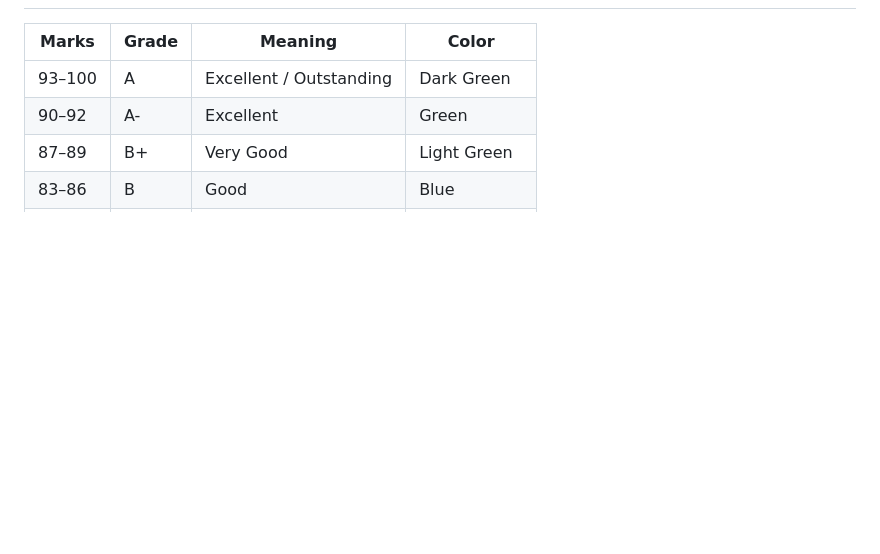
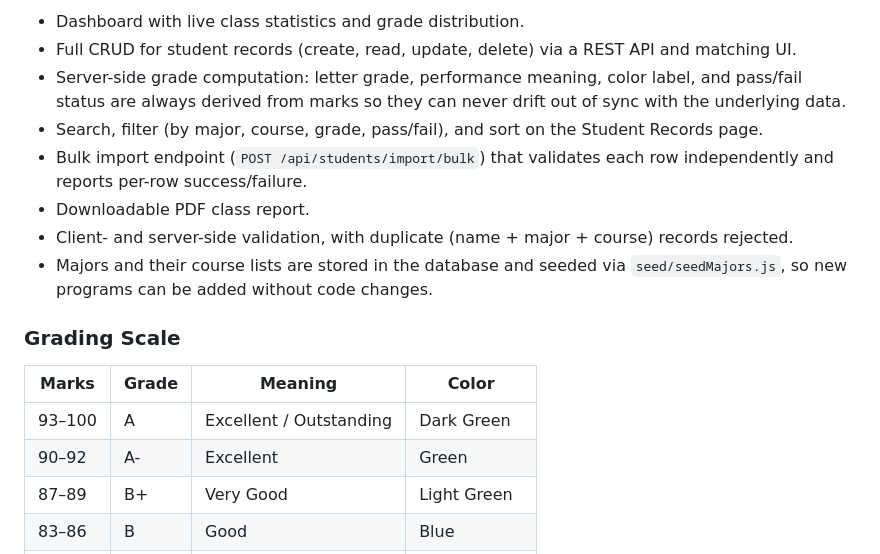
Before and after one commit to chenj38atwit/lab8comp4650, a Markdown page: README.md, the part around one of its changes. Rendered like a GitHub page; blank space fills up the shorter version.

```diff
--- a/README.md
+++ b/README.md
@@ -14,3 +60,13 @@ A full-stack academic records dashboard built with HTML, CSS, JavaScript, Node.j
+- Dashboard with live class statistics and grade distribution.
+- Full CRUD for student records (create, read, update, delete) via a REST API and matching UI.
+- Server-side grade computation: letter grade, performance meaning, color label, and pass/fail status are always derived from marks so they can never drift out of sync with the underlying data.
+- Search, filter (by major, course, grade, pass/fail), and sort on the Student Records page.
+- Bulk import endpoint (`POST /api/students/import/bulk`) that validates each row independently and reports per-row success/failure.
+- Downloadable PDF class report.
+- Client- and server-side validation, with duplicate (name + major + course) records rejected.
+- Majors and their course lists are stored in the database and seeded via `seed/seedMajors.js`, so new programs can be added without code changes.
+
+### Grading Scale
 
 | Marks | Grade | Meaning | Color |
 |---|---|---|---|
```
Also changed, not shown: other parts of README.md (+61 -57 lines).
